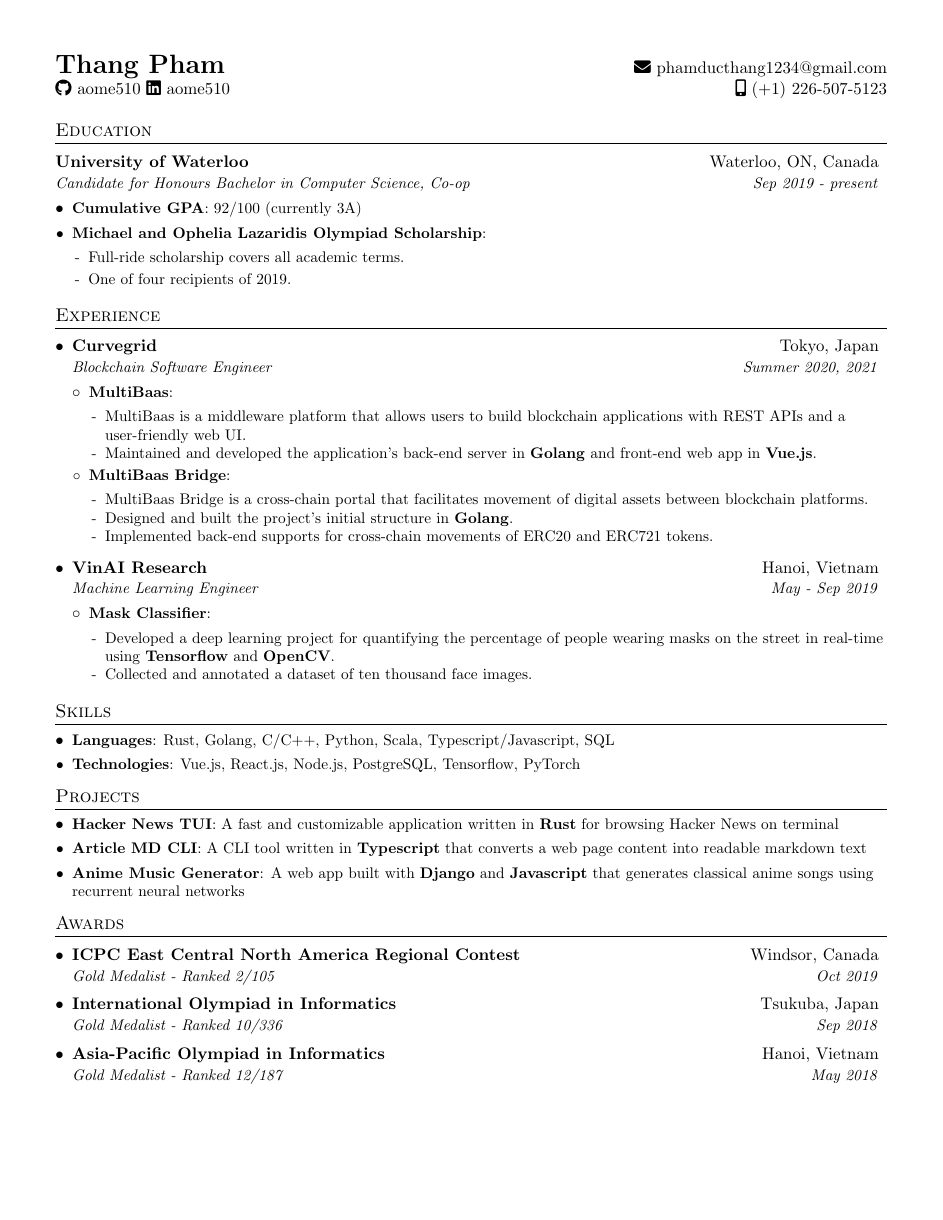
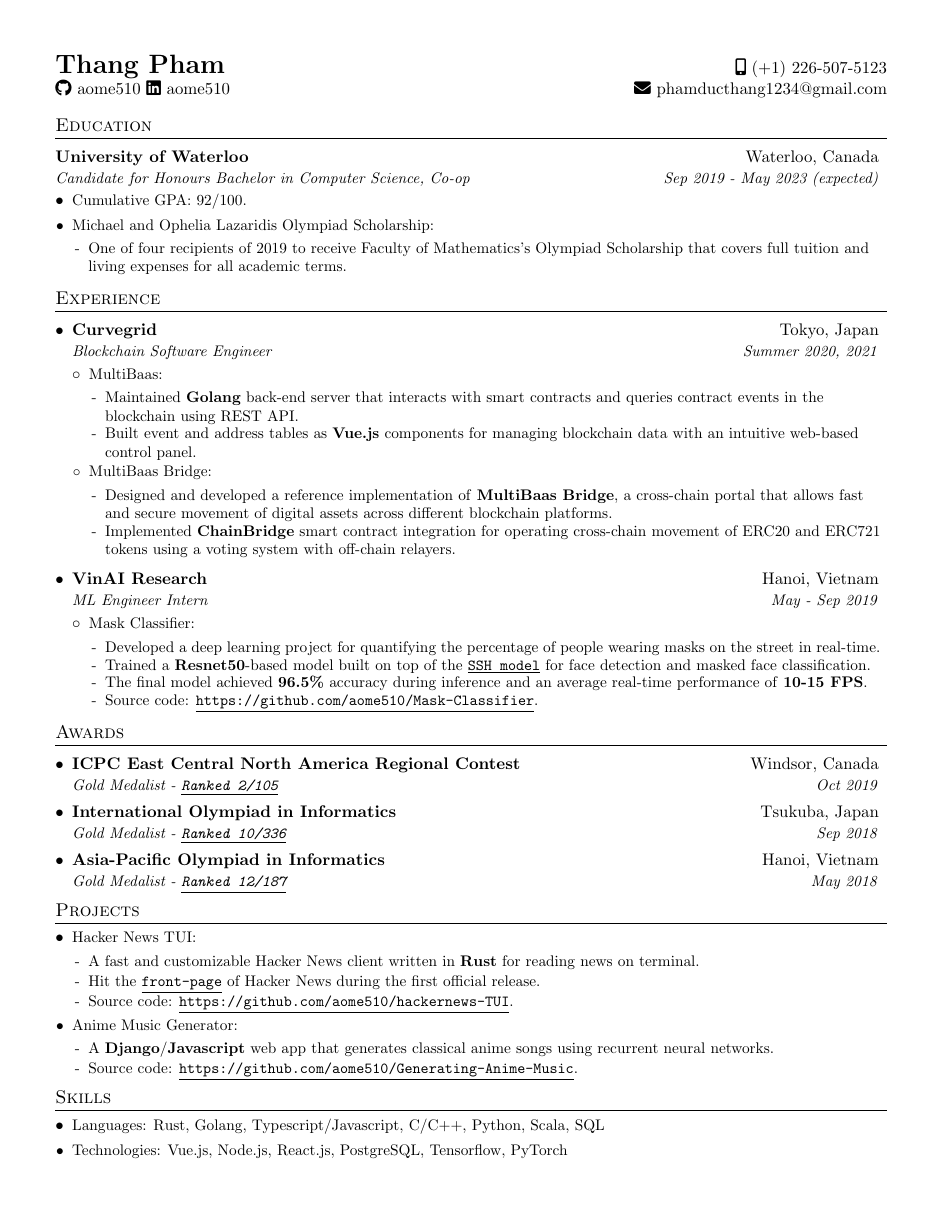
Before and after one commit to aome510/resume, a LaTeX CV (resume.tex): the whole page. Compiled offline with pdfLaTeX.

Commit message:
update resume after first suggestion iteration

```diff
--- a/resume.tex
+++ b/resume.tex
@@ -44,8 +41,8 @@
 
 % Sections formatting
 \titleformat{\section}{
-  \vspace{-4pt}\scshape\raggedright\large
-}{}{0em}{}[\color{black}\titlerule \vspace{-5pt}]
+  \vspace{-7pt}\scshape\raggedright\large
+}{}{0em}{}[\color{black}\titlerule \vspace{-5pt} ]
 
 % Ensure that generate pdf is machine readable/ATS parsable
 \pdfgentounicode=1
@@ -53,15 +50,16 @@
 %-------------------------
 % Custom commands
 
+\newcommand{\linkDesc}[1]{\underline{\texttt{#1}}}
+
 \newcommand{\resumeItem}[2]{
-  \item\small{
-    \textbf{#1}{: #2 \vspace{-2pt}}
-  }
+  \item\small{#1{: #2}} \vspace{-2pt}
 }
 
-\newcommand{\resumeSubItem}[2]{\resumeItem{#1}{#2} \vspace{-3pt}}
+\newcommand{\resumeSubItem}[2]{\resumeItem{#1}{#2} \vspace{-2pt}}
 
 \newcommand{\resumeDescItem}[1]{\item[-]\small{#1} \vspace{-2pt}}
+\newcommand{\resumeDescItemNoBullet}[1]{\item[]\small{#1} \vspace{-2pt}}
 
 \newcommand{\resumeHeading}[4]{
     \begin{tabular*}{0.99\textwidth}[t]{l@{\extracolsep{\fill}}r}
@@ -86,29 +84,28 @@
 %-------------------------------------------
 %%%%%%  CV STARTS HERE  %%%%%%%%%%%%%%%%%%%%%%%%%%%%
 
-
 \begin{document}
 
 %----------HEADING-----------------
 \begin{tabular*}{\textwidth}{l@{\extracolsep{\fill}}r}
   \LARGE\textbf{Thang Pham}
-  & \href{mailto:phamducthang1234@gmail.com}{\faIcon{envelope} phamducthang1234@gmail.com}\\
+  & \faIcon{mobile-alt} (+1) 226-507-5123\\
   \href{https://github.com/aome510}{\faIcon{github} aome510}
   \href{https://www.linkedin.com/in/aome510/}{\faIcon{linkedin} aome510}
-  & \faIcon{mobile-alt} (+1) 226-507-5123
+  & \href{mailto:phamducthang1234@gmail.com}{\faIcon{envelope} phamducthang1234@gmail.com}
 \end{tabular*}
 
 %-----------EDUCATION-----------------
 \section{Education}
   \resumeHeading
-  {University of Waterloo}{Waterloo, ON, Canada}
-  {Candidate for Honours Bachelor in Computer Science, Co-op}{Sep 2019 - present}
+  {University of Waterloo}{Waterloo, Canada}
+  {Candidate for Honours Bachelor in Computer Science, Co-op}{Sep 2019 - May 2023 (expected)}
   \resumeListStart
-    \resumeSubItem{Cumulative GPA}{92/100 (currently 3A)}
+    \resumeSubItem{Cumulative GPA}{92/100.}
     \resumeSubItem{Michael and Ophelia Lazaridis Olympiad Scholarship}{
-      \resumeListStart\vspace{-5pt}
-        \resumeDescItem{Full-ride scholarship covers all academic terms.}
-        \resumeDescItem{One of four recipients of 2019.}
+      \resumeListStart
+      \vspace{-5pt}
+        \resumeDescItem{One of four recipients of 2019 to receive Faculty of Mathematics's Olympiad Scholarship that covers full tuition and living expenses for all academic terms.}
       \resumeListEnd
     }
   \resumeListEnd
@@ -122,54 +119,63 @@
       \resumeListStart
         \resumeItem{MultiBaas}
           {\resumeListStart
-             \resumeDescItem{MultiBaas is a middleware platform that allows users to build blockchain applications with REST APIs and a user-friendly web UI.}
-             \resumeDescItem{Maintained and developed the application's back-end server in \textbf{Golang} and front-end web app in \textbf{Vue.js}.}
-           \resumeListEnd}
+          \resumeDescItem{Maintained \textbf{Golang} back-end server that interacts with smart contracts and queries contract events in the blockchain using REST API.}
+          \resumeDescItem{Built event and address tables as \textbf{Vue.js} components for managing blockchain data with an intuitive web-based control panel.}
+          \resumeListEnd}
         \resumeItem{MultiBaas Bridge}
         {\resumeListStart
-           \resumeDescItem{MultiBaas Bridge is a cross-chain portal that facilitates movement of digital assets between blockchain platforms.}
-           \resumeDescItem{Designed and built the project's initial structure in \textbf{Golang}.}
-           \resumeDescItem{Implemented back-end supports for cross-chain movements of ERC20 and ERC721 tokens.}
+           \resumeDescItem{Designed and developed a reference implementation of \textbf{MultiBaas Bridge}, a cross-chain portal that allows fast and secure movement of digital assets across different blockchain platforms.}
+           \resumeDescItem{Implemented \textbf{ChainBridge} smart contract integration for operating cross-chain movement of ERC20 and ERC721 tokens using a voting system with off-chain relayers.}
          \resumeListEnd}
       \resumeListEnd
 
     \resumeSubheading
       {VinAI Research}{Hanoi, Vietnam}
-      {Machine Learning Engineer}{May - Sep 2019}
+      {ML Engineer Intern}{May - Sep 2019}
       \resumeListStart
         \resumeItem{Mask Classifier}
           {\resumeListStart
-             \resumeDescItem{Developed a deep learning project for quantifying the percentage of people wearing masks on the street in real-time using \textbf{Tensorflow} and \textbf{OpenCV}.}
-             \resumeDescItem{Collected and annotated a dataset of ten thousand face images.}
+             \resumeDescItem{Developed a deep learning project for quantifying the percentage of people wearing masks on the street in real-time.}
+             \resumeDescItem{Trained a \textbf{Resnet50}-based model built on top of the \href{https://github.com/mahyarnajibi/SSH}{\linkDesc{SSH model}} for face detection and masked face classification.}
+             \resumeDescItem{The final model achieved \textbf{96.5\%} accuracy during inference and an average real-time performance of \textbf{10-15 FPS}.}
+             \resumeDescItem{Source code: \href{https://github.com/aome510/Mask-Classifier}{\linkDesc{https://github.com/aome510/Mask-Classifier}}.}
            \resumeListEnd}
       \resumeListEnd
+  \resumeListEnd
+
+%-----------Awards-----------------
+\section{Awards}
+  \resumeListStart
+    \resumeSubheading{ICPC East Central North America Regional Contest}{Windsor, Canada}{Gold Medalist - \href{https://ecna19.kattis.com/standings}{\linkDesc{Ranked 2/105}}}{ Oct 2019}
+    \resumeSubheading{International Olympiad in Informatics}{Tsukuba, Japan}{Gold Medalist - \href{http://stats.ioinformatics.org/people/6729}{\linkDesc{Ranked 10/336}}}{Sep 2018}
+    \resumeSubheading{Asia-Pacific Olympiad in Informatics}{Hanoi, Vietnam}{Gold Medalist - \href{http://apio-olympiad.org/2018/results.html}{\linkDesc{Ranked 12/187}}}{May 2018}
+  \resumeListEnd
+
+%-----------PROJECTS-----------------
+\section{Projects}
+  \resumeListStart
+    \resumeItem{Hacker News TUI}
+    {\vspace{-5pt}
+      \resumeListStart
+      \resumeDescItem{A fast and customizable Hacker News client written in \textbf{Rust} for reading news on terminal.}
+      \resumeDescItem{Hit the \href{https://news.ycombinator.com/item?id=26929588}{\linkDesc{front-page}} of Hacker News during the first official release.}
+      \resumeDescItem{Source code: \href{https://github.com/aome510/hackernews-TUI}{\linkDesc{https://github.com/aome510/hackernews-TUI}}.}
+    \resumeListEnd}
+    \vspace{-5pt}
+    \resumeItem{Anime Music Generator}
+    {\vspace{-5pt}
+      \resumeListStart
+      \resumeDescItem{A \textbf{Django}/\textbf{Javascript} web app  that generates classical anime songs using recurrent neural networks.}
+      \resumeDescItem{Source code: \href{https://github.com/aome510/Generating-Anime-Music}{\linkDesc{https://github.com/aome510/Generating-Anime-Music}}.}
+    \resumeListEnd}
+    \vspace{-5pt}
   \resumeListEnd
 
 % --------SKILLS------------
 \section{Skills}
   \resumeListStart
-    \resumeSubItem{Languages}{Rust, Golang, C/C++, Python, Scala, Typescript/Javascript, SQL}
-    \resumeSubItem{Technologies}{Vue.js, React.js, Node.js, PostgreSQL, Tensorflow, PyTorch}
-  \resumeListEnd
-
-
-%-----------PROJECTS-----------------
-\section{Projects}
-  \resumeListStart
-    \resumeSubItem{Hacker News TUI}
-      {A fast and customizable application written in \textbf{Rust} for browsing Hacker News on terminal}
-    \resumeSubItem{Article MD CLI}
-      {A CLI tool written in \textbf{Typescript} that converts a web page content into readable markdown text}
-    \resumeSubItem{Anime Music Generator}
-      {A web app built with \textbf{Django} and \textbf{Javascript} that generates classical anime songs using recurrent neural networks}
-  \resumeListEnd
-
-%-----------Awards-----------------
-\section{Awards}
-  \resumeListStart
-    \resumeSubheading{ICPC East Central North America Regional Contest}{Windsor, Canada}{Gold Medalist - \href{https://ecna19.kattis.com/standings}{Ranked 2/105}}{ Oct 2019}
-    \resumeSubheading{International Olympiad in Informatics}{Tsukuba, Japan}{Gold Medalist - \href{https://stats.ioinformatics.org/results/2018}{Ranked 10/336}}{Sep 2018}
-    \resumeSubheading{Asia-Pacific Olympiad in Informatics}{Hanoi, Vietnam}{Gold Medalist - \href{http://apio-olympiad.org/2018/results.html}{Ranked 12/187}}{May 2018}
+    \resumeSubItem{Languages}{Rust, Golang, Typescript/Javascript, C/C++, Python, Scala, SQL}
+    \resumeSubItem{Technologies}{Vue.js, Node.js, React.js, PostgreSQL, Tensorflow, PyTorch}
   \resumeListEnd
 
 %-------------------------------------------
```
Also changed, not shown: resume.pdf, resume.tex (3 more changed lines).
